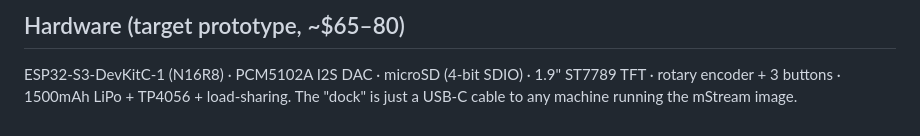
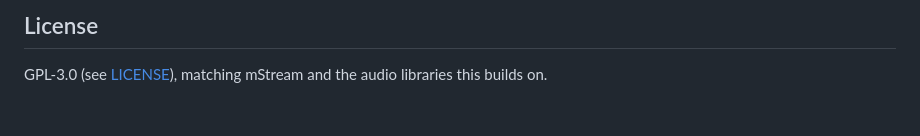
Before and after one commit to IrosTheBeggar/mstream-mp3-player, a Markdown page: README.md, the part around one of its changes. Rendered like a GitHub page.

````diff
--- a/README.md
+++ b/README.md
@@ -93,7 +99,6 @@ docs/ARCHITECTURE.md  Layering, HAL seams, pin map, roadmap
 ```
 
-## Hardware (target prototype, ~$65–80)
+## License
 
-ESP32-S3-DevKitC-1 (N16R8) · PCM5102A I2S DAC · microSD (4-bit SDIO) · 1.9"
-ST7789 TFT · rotary encoder + 3 buttons · 1500mAh LiPo + TP4056 + load-sharing.
-The "dock" is just a USB-C cable to any machine running the mStream image.
+GPL-3.0 (see [LICENSE](LICENSE)), matching mStream and the audio libraries
+this builds on.
````
Also changed, not shown: other parts of README.md (+75 -69 lines), docs/ARCHITECTURE.md (+102 -75 lines), docs/POC-RESULTS.md (added, +170 -0 lines).
